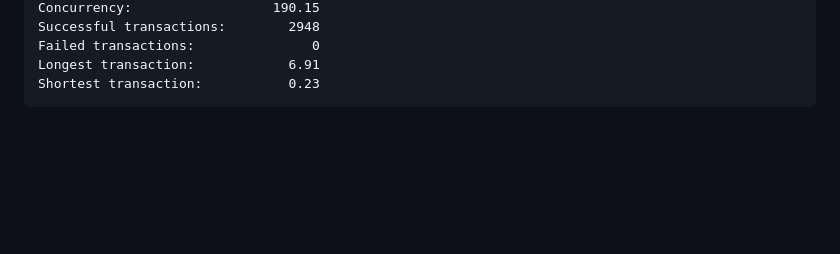
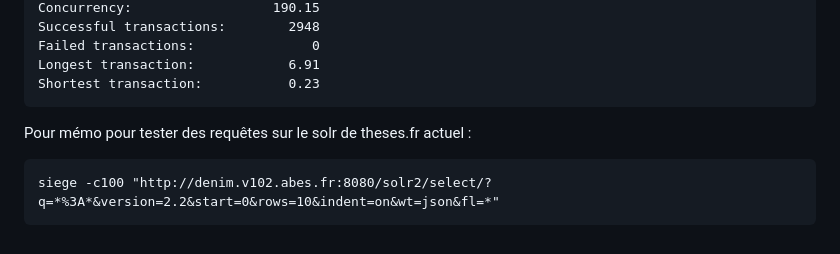
Before and after one commit to abes-esr/theses-docker, a Markdown page: README-faq.md, the part around the change. GitHub-like rendering; blank space fills up the shorter version.

````diff
--- a/README-faq.md
+++ b/README-faq.md
@@ -179,3 +179,8 @@ Failed transactions:               0
 Longest transaction:            6.91
 Shortest transaction:           0.23
 ```
+
+Pour mémo pour tester des requêtes sur le solr de theses.fr actuel :
+```
+siege -c100 "http://denim.v102.abes.fr:8080/solr2/select/?q=*%3A*&version=2.2&start=0&rows=10&indent=on&wt=json&fl=*"
+```
````
